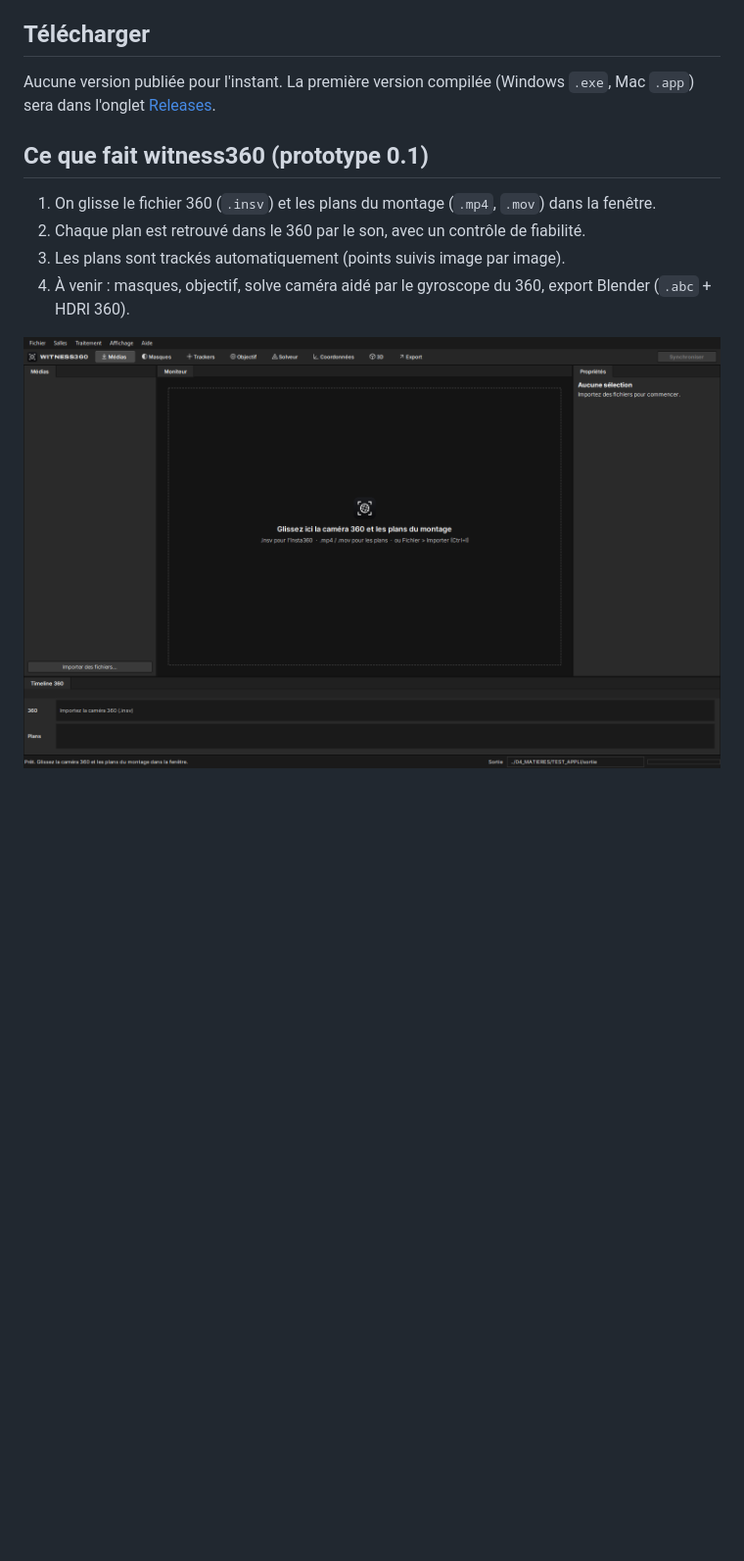
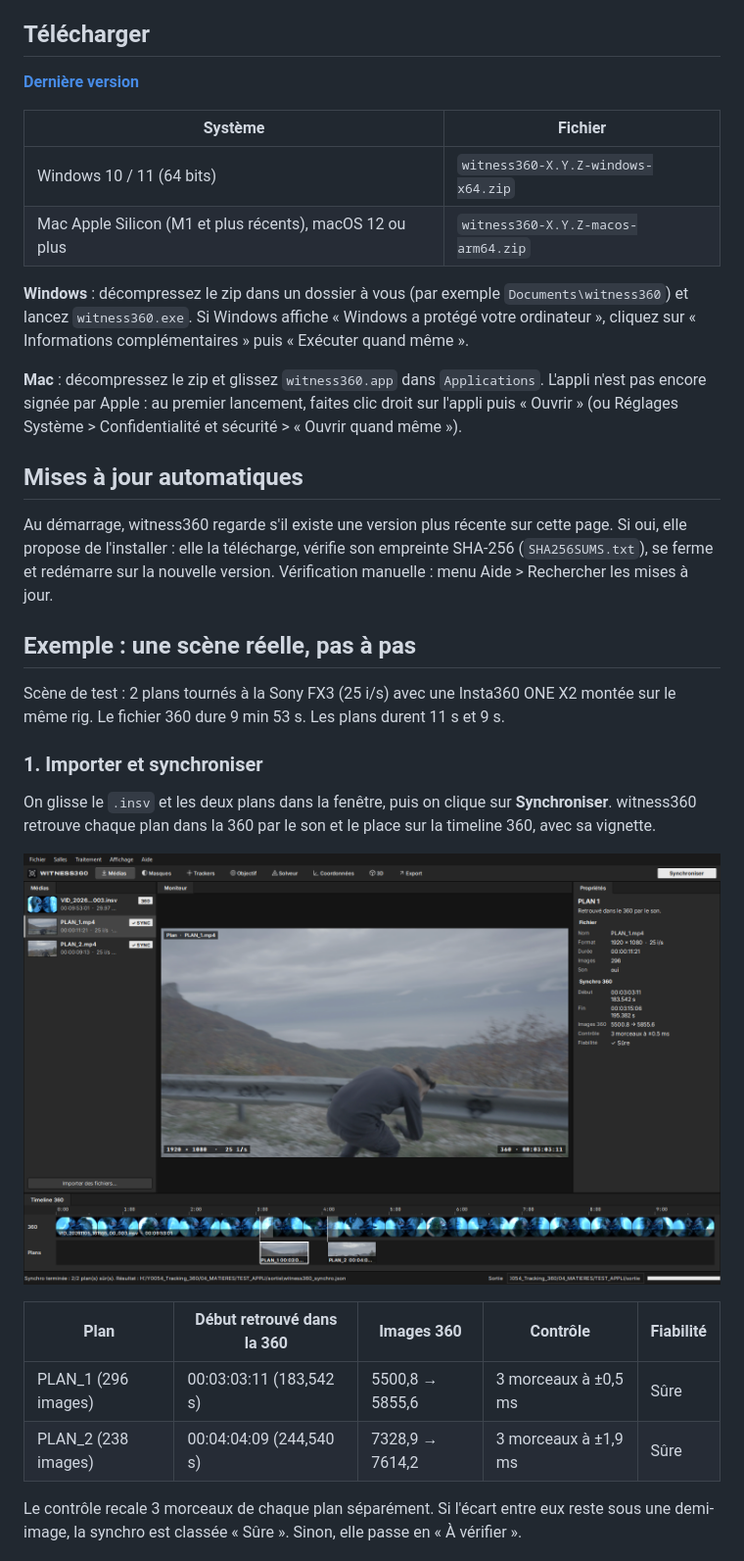
Before and after one commit to lburdier/witness360-releases, a Markdown page: README.md, the part around one of its changes. Shown at 98% size. GitHub-like rendering; pictures changed too: captures/01_accueil.png, captures/02_medias_synchro.png (added); blank space fills up the shorter version.

Commit message:
Version 0.1.0 : téléchargements, mise à jour automatique, exemples pas à pas avec captures

```diff
--- a/README.md
+++ b/README.md
@@ -13,14 +13,42 @@ Ce dépôt sert à distribuer les versions compilées de witness360 (Windows et
 
 ## Télécharger
 
-Aucune version publiée pour l'instant. La première version compilée (Windows `.exe`, Mac `.app`) sera dans l'onglet
-[Releases](../../releases).
+**[Dernière version](../../releases/latest)**
 
-## Ce que fait witness360 (prototype 0.1)
+| Système | Fichier |
+|---|---|
+| Windows 10 / 11 (64 bits) | `witness360-X.Y.Z-windows-x64.zip` |
+| Mac Apple Silicon (M1 et plus récents), macOS 12 ou plus | `witness360-X.Y.Z-macos-arm64.zip` |
 
-1. On glisse le fichier 360 (`.insv`) et les plans du montage (`.mp4`, `.mov`) dans la fenêtre.
-2. Chaque plan est retrouvé dans le 360 par le son, avec un contrôle de fiabilité.
-3. Les plans sont trackés automatiquement (points suivis image par image).
-4. À venir : masques, objectif, solve caméra aidé par le gyroscope du 360, export Blender (`.abc` + HDRI 360).
+**Windows** : décompressez le zip dans un dossier à vous (par exemple `Documents\witness360`) et lancez `witness360.exe`.
+Si Windows affiche « Windows a protégé votre ordinateur », cliquez sur « Informations complémentaires » puis « Exécuter quand même ».
 
-![Écran d'accueil](captures/01_accueil.png)
+**Mac** : décompressez le zip et glissez `witness360.app` dans `Applications`. L'appli n'est pas encore signée par Apple :
+au premier lancement, faites clic droit sur l'appli puis « Ouvrir » (ou Réglages Système > Confidentialité et sécurité > « Ouvrir quand même »).
+
+## Mises à jour automatiques
+
+Au démarrage, witness360 regarde s'il existe une version plus récente sur cette page. Si oui, elle propose de l'installer :
+elle la télécharge, vérifie son empreinte SHA-256 (`SHA256SUMS.txt`), se ferme et redémarre sur la nouvelle version.
+Vérification manuelle : menu Aide > Rechercher les mises à jour.
+
+## Exemple : une scène réelle, pas à pas
+
+Scène de test : 2 plans tournés à la Sony FX3 (25 i/s) avec une Insta360 ONE X2 montée sur le même rig.
+Le fichier 360 dure 9 min 53 s. Les plans durent 11 s et 9 s.
+
+### 1. Importer et synchroniser
+
+On glisse le `.insv` et les deux plans dans la fenêtre, puis on clique sur **Synchroniser**.
+witness360 retrouve chaque plan dans la 360 par le son et le place sur la timeline 360, avec sa vignette.
+
+![Médias et synchro](captures/02_medias_synchro.png)
+
+| Plan | Début retrouvé dans la 360 | Images 360 | Contrôle | Fiabilité |
+|---|---|---|---|---|
+| PLAN_1 (296 images) | 00:03:03:11 (183,542 s) | 5500,8 → 5855,6 | 3 morceaux à ±0,5 ms | Sûre |
+| PLAN_2 (238 images) | 00:04:04:09 (244,540 s) | 7328,9 → 7614,2 | 3 morceaux à ±1,9 ms | Sûre |
+
+Le contrôle recale 3 morceaux de chaque plan séparément. Si l'écart entre eux reste sous une demi-image, la synchro est
+classée « Sûre ». Sinon, elle passe en « À vérifier ».
+
```
Also changed, not shown: other parts of README.md (+48 -1 lines), captures/03_trackers_quad.png (added), captures/04_trackers_simple.png (added), captures/05_salle_solveur.png (added), captures/06_mise_a_jour.png (added).
